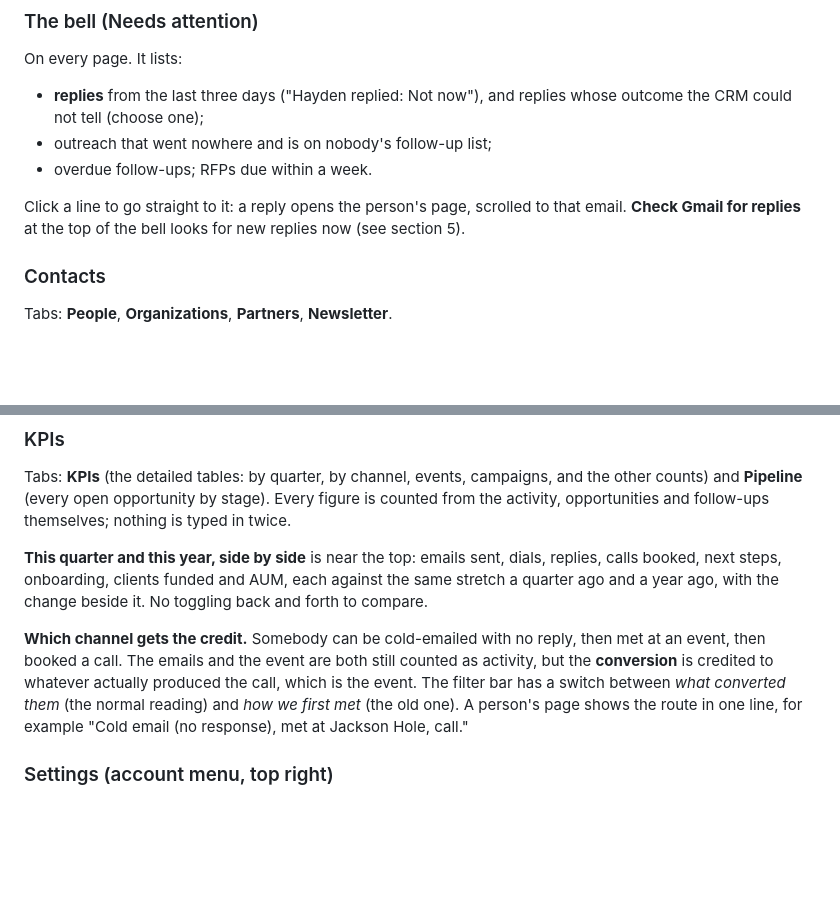
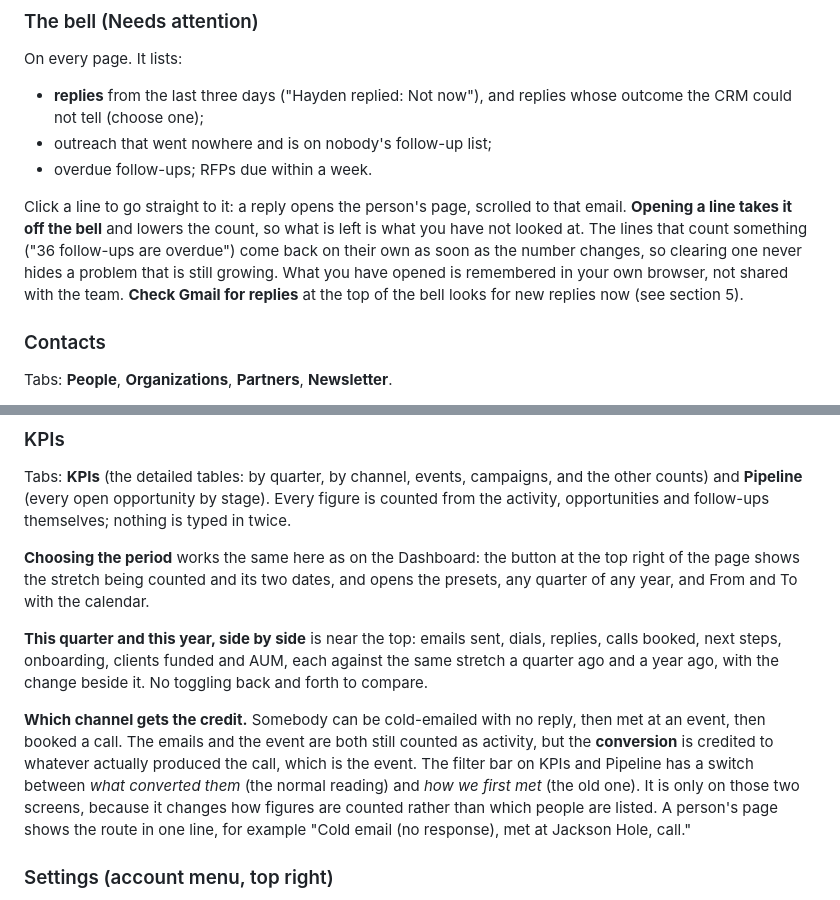
Before and after one commit to Gaard-Capital/gaard-crm, a Markdown page: MANUAL.md, 2 parts joined by grey strips. Drawn GitHub-style; blank space fills up the shorter version.

```diff
--- a/MANUAL.md
+++ b/MANUAL.md
@@ -61,7 +61,7 @@ On every page. It lists:
 - outreach that went nowhere and is on nobody's follow-up list;
 - overdue follow-ups; RFPs due within a week.
 
-Click a line to go straight to it: a reply opens the person's page, scrolled to that email. **Check Gmail for replies** at the top of the bell looks for new replies now (see section 5).
+Click a line to go straight to it: a reply opens the person's page, scrolled to that email. **Opening a line takes it off the bell** and lowers the count, so what is left is what you have not looked at. The lines that count something ("36 follow-ups are overdue") come back on their own as soon as the number changes, so clearing one never hides a problem that is still growing. What you have opened is remembered in your own browser, not shared with the team. **Check Gmail for replies** at the top of the bell looks for new replies now (see section 5).
 
 ### Contacts
 
@@ -158,9 +158,11 @@ One screen of headline numbers and charts: people to contact, new AUM funded, ne
 
 Tabs: **KPIs** (the detailed tables: by quarter, by channel, events, campaigns, and the other counts) and **Pipeline** (every open opportunity by stage). Every figure is counted from the activity, opportunities and follow-ups themselves; nothing is typed in twice.
 
+**Choosing the period** works the same here as on the Dashboard: the button at the top right of the page shows the stretch being counted and its two dates, and opens the presets, any quarter of any year, and From and To with the calendar.
+
 **This quarter and this year, side by side** is near the top: emails sent, dials, replies, calls booked, next steps, onboarding, clients funded and AUM, each against the same stretch a quarter ago and a year ago, with the change beside it. No toggling back and forth to compare.
 
-**Which channel gets the credit.** Somebody can be cold-emailed with no reply, then met at an event, then booked a call. The emails and the event are both still counted as activity, but the **conversion** is credited to whatever actually produced the call, which is the event. The filter bar has a switch between *what converted them* (the normal reading) and *how we first met* (the old one). A person's page shows the route in one line, for example "Cold email (no response), met at Jackson Hole, call."
+**Which channel gets the credit.** Somebody can be cold-emailed with no reply, then met at an event, then booked a call. The emails and the event are both still counted as activity, but the **conversion** is credited to whatever actually produced the call, which is the event. The filter bar on KPIs and Pipeline has a switch between *what converted them* (the normal reading) and *how we first met* (the old one). It is only on those two screens, because it changes how figures are counted rather than which people are listed. A person's page shows the route in one line, for example "Cold email (no response), met at Jackson Hole, call."
 
 ### Settings (account menu, top right)
 
```
Also changed, not shown: CLAUDE.md (+3 -3 lines).
